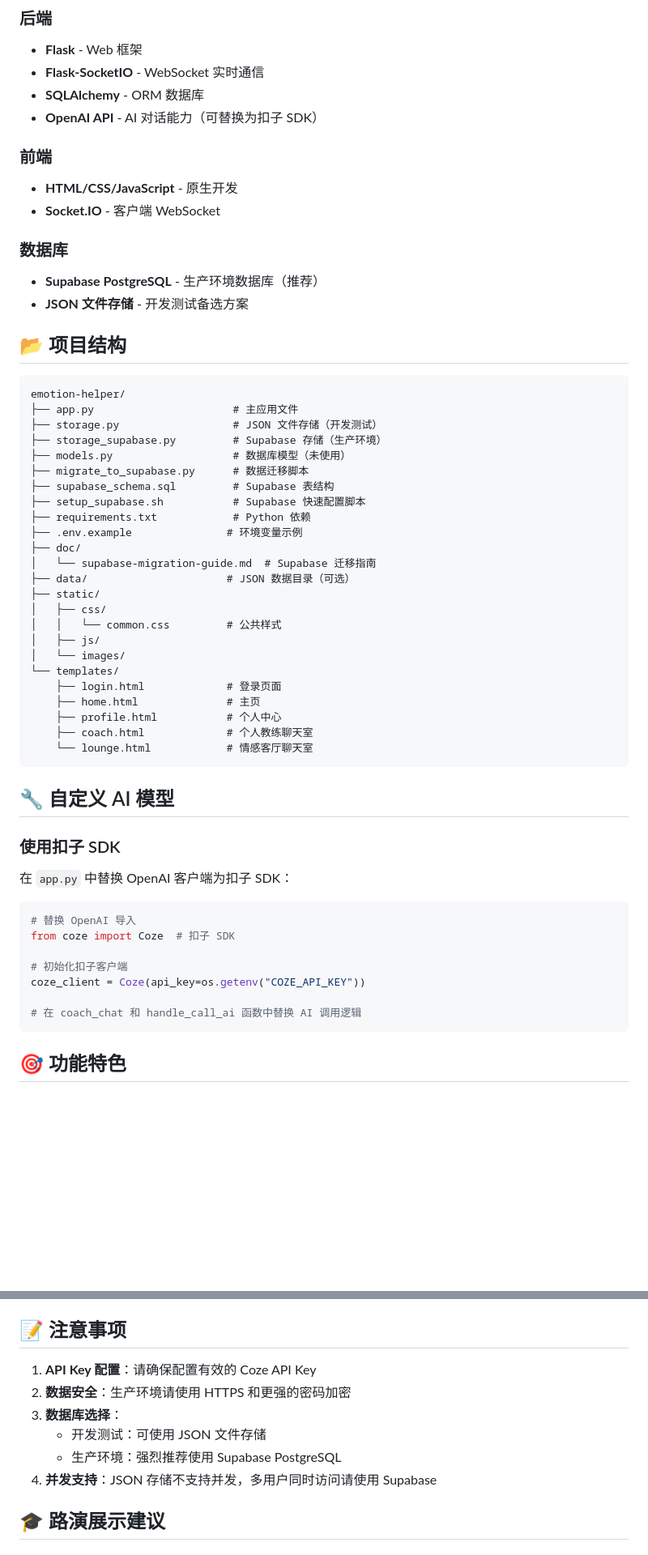
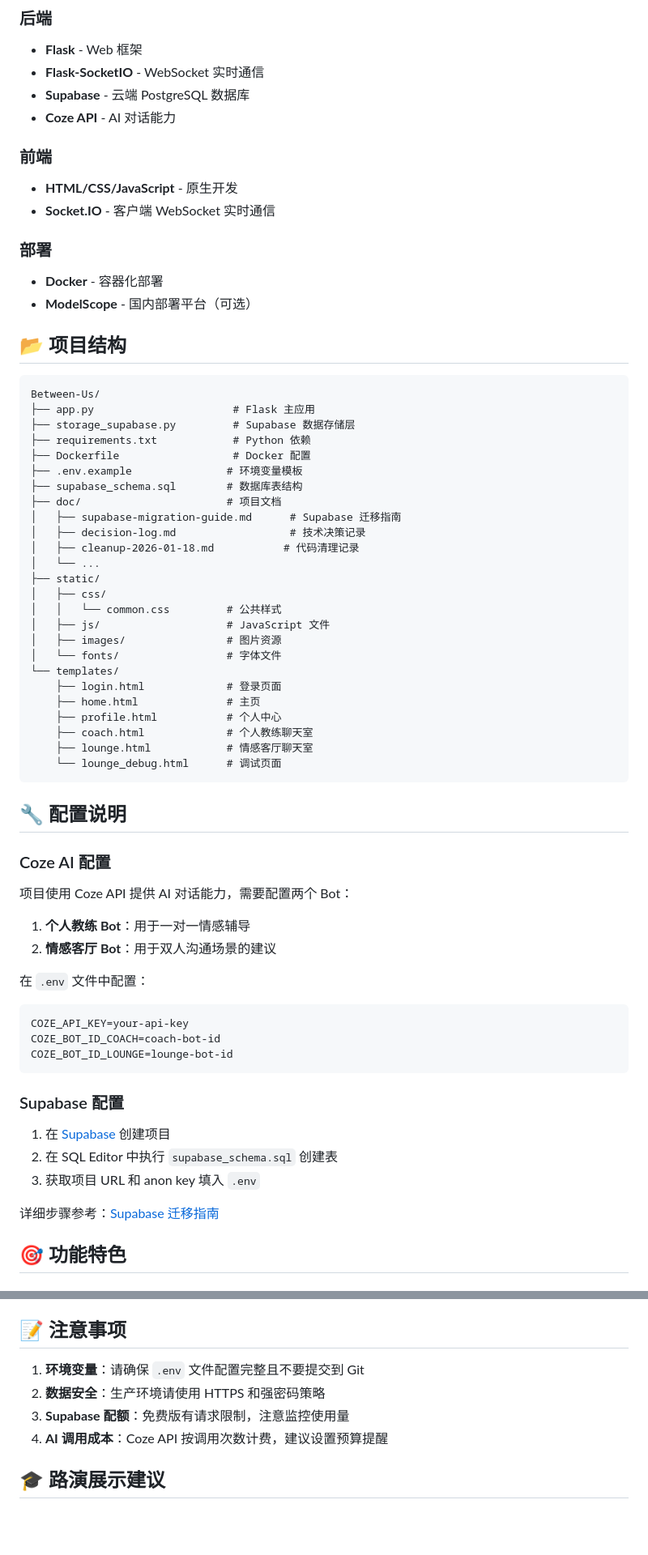
Before and after one commit to jueyunai/Between-Us, a Markdown page: README.md, 2 parts joined by grey strips. Shown at 81% size. Rendered like a GitHub page; blank space fills up the shorter version.

````diff
--- a/README.md
+++ b/README.md
@@ -116,61 +105,70 @@ python app.py
 ### 后端
 - **Flask** - Web 框架
 - **Flask-SocketIO** - WebSocket 实时通信
-- **SQLAlchemy** - ORM 数据库
-- **OpenAI API** - AI 对话能力（可替换为扣子 SDK）
+- **Supabase** - 云端 PostgreSQL 数据库
+- **Coze API** - AI 对话能力
 
 ### 前端
 - **HTML/CSS/JavaScript** - 原生开发
-- **Socket.IO** - 客户端 WebSocket
+- **Socket.IO** - 客户端 WebSocket 实时通信
 
-### 数据库
-- **Supabase PostgreSQL** - 生产环境数据库（推荐）
-- **JSON 文件存储** - 开发测试备选方案
+### 部署
+- **Docker** - 容器化部署
+- **ModelScope** - 国内部署平台（可选）
 
 ## 📂 项目结构
 
 ```
-emotion-helper/
-├── app.py                      # 主应用文件
-├── storage.py                  # JSON 文件存储（开发测试）
-├── storage_supabase.py         # Supabase 存储（生产环境）
-├── models.py                   # 数据库模型（未使用）
-├── migrate_to_supabase.py      # 数据迁移脚本
-├── supabase_schema.sql         # Supabase 表结构
-├── setup_supabase.sh           # Supabase 快速配置脚本
+Between-Us/
+├── app.py                      # Flask 主应用
+├── storage_supabase.py         # Supabase 数据存储层
 ├── requirements.txt            # Python 依赖
-├── .env.example               # 环境变量示例
-├── doc/
-│   └── supabase-migration-guide.md  # Supabase 迁移指南
-├── data/                      # JSON 数据目录（可选）
+├── Dockerfile                  # Docker 配置
+├── .env.example               # 环境变量模板
+├── supabase_schema.sql        # 数据库表结构
+├── doc/                       # 项目文档
+│   ├── supabase-migration-guide.md      # Supabase 迁移指南
+│   ├── decision-log.md                  # 技术决策记录
+│   ├── cleanup-2026-01-18.md           # 代码清理记录
+│   └── ...
 ├── static/
 │   ├── css/
 │   │   └── common.css         # 公共样式
-│   ├── js/
-│   └── images/
+│   ├── js/                    # JavaScript 文件
+│   ├── images/                # 图片资源
+│   └── fonts/                 # 字体文件
 └── templates/
     ├── login.html             # 登录页面
     ├── home.html              # 主页
     ├── profile.html           # 个人中心
     ├── coach.html             # 个人教练聊天室
-    └── lounge.html            # 情感客厅聊天室
+    ├── lounge.html            # 情感客厅聊天室
+    └── lounge_debug.html      # 调试页面
 ```
 
-## 🔧 自定义 AI 模型
+## 🔧 配置说明
 
-### 使用扣子 SDK
+### Coze AI 配置
 
-在 `app.py` 中替换 OpenAI 客户端为扣子 SDK：
+项目使用 Coze API 提供 AI 对话能力，需要配置两个 Bot：
 
-```python
-# 替换 OpenAI 导入
-from coze import Coze  # 扣子 SDK
+1. **个人教练 Bot**：用于一对一情感辅导
+2. **情感客厅 Bot**：用于双人沟通场景的建议
 
-# 初始化扣子客户端
-coze_client = Coze(api_key=os.getenv("COZE_API_KEY"))
+在 `.env` 文件中配置：
+```env
+COZE_API_KEY=your-api-key
+COZE_BOT_ID_COACH=coach-bot-id
+COZE_BOT_ID_LOUNGE=lounge-bot-id
+```
 
-# 在 coach_chat 和 handle_call_ai 函数中替换 AI 调用逻辑
-```
+### Supabase 配置
+
+1. 在 [Supabase](https://supabase.com) 创建项目
+2. 在 SQL Editor 中执行 `supabase_schema.sql` 创建表
+3. 获取项目 URL 和 anon key 填入 `.env`
+
+详细步骤参考：[Supabase 迁移指南](doc/supabase-migration-guide.md)
 
 ## 🎯 功能特色
 
@@ -193,12 +191,10 @@ coze_client = Coze(api_key=os.getenv("COZE_API_KEY"))
 
 ## 📝 注意事项
 
-1. **API Key 配置**：请确保配置有效的 Coze API Key
-2. **数据安全**：生产环境请使用 HTTPS 和更强的密码加密
-3. **数据库选择**：
-   - 开发测试：可使用 JSON 文件存储
-   - 生产环境：强烈推荐使用 Supabase PostgreSQL
-4. **并发支持**：JSON 存储不支持并发，多用户同时访问请使用 Supabase
+1. **环境变量**：请确保 `.env` 文件配置完整且不要提交到 Git
+2. **数据安全**：生产环境请使用 HTTPS 和强密码策略
+3. **Supabase 配额**：免费版有请求限制，注意监控使用量
+4. **AI 调用成本**：Coze API 按调用次数计费，建议设置预算提醒
 
 ## 🎓 路演展示建议
 
````
Also changed, not shown: other parts of README.md (+46 -51 lines).
